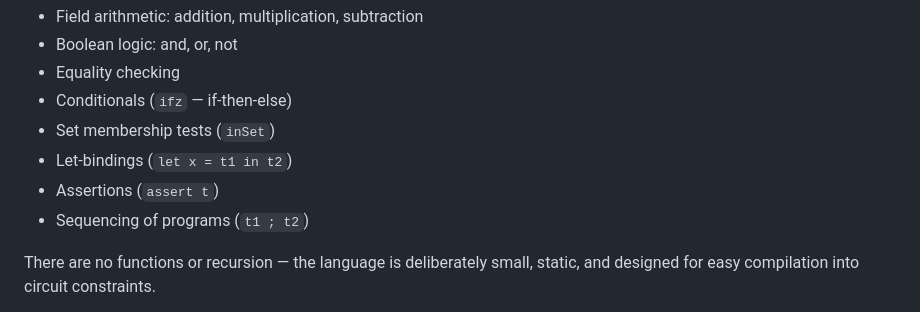
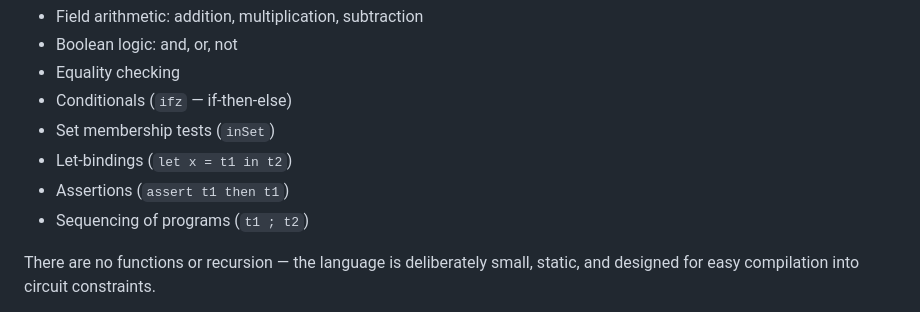
Before and after one commit to tannerduve/zkflow, a Markdown page: README.md, the part around the change. Drawn GitHub-style.

```diff
--- a/README.md
+++ b/README.md
@@ -26,7 +26,7 @@ The source language (called `Term`) includes:
 - Conditionals (`ifz` — if-then-else)
 - Set membership tests (`inSet`)
 - Let-bindings (`let x = t1 in t2`)
-- Assertions (`assert t`)
+- Assertions (`assert t1 then t1`)
 - Sequencing of programs (`t1 ; t2`)
 
 There are no functions or recursion — the language is deliberately small, static, and designed for easy compilation into circuit constraints.
```
